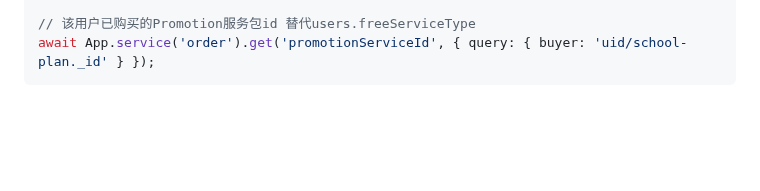
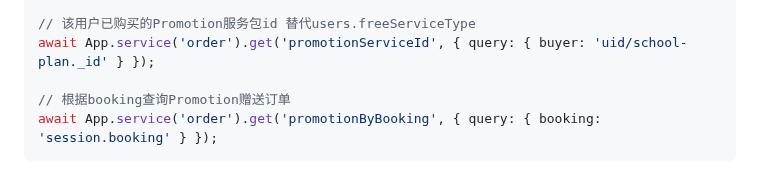
Before and after one commit to zran-nz/doc, a Markdown page: fio/order.md, the part around the change. GitHub-like rendering; blank space fills up the shorter version.

````diff
--- a/fio/order.md
+++ b/fio/order.md
@@ -265,4 +265,7 @@ await App.service('order').get('countPromotionByMonth', { query: { buyer: 'uid/s
 
 // 该用户已购买的Promotion服务包id 替代users.freeServiceType
 await App.service('order').get('promotionServiceId', { query: { buyer: 'uid/school-plan._id' } });
+
+// 根据booking查询Promotion赠送订单
+await App.service('order').get('promotionByBooking', { query: { booking: 'session.booking' } });
 ```
````
Also changed, not shown: fio/service.md (+15 -0 lines).
